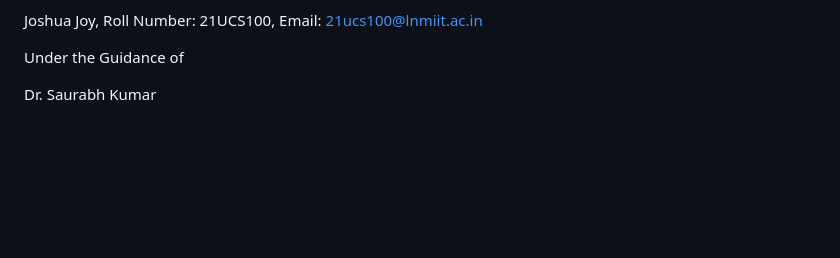
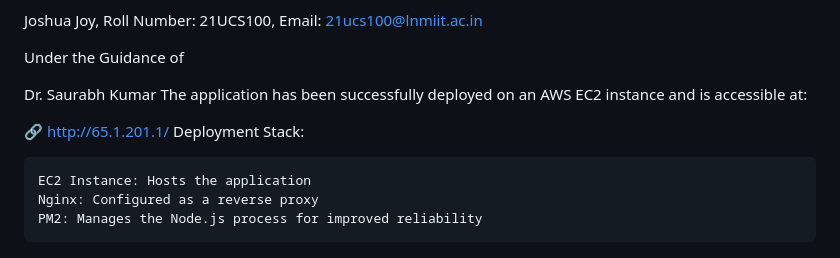
Before and after one commit to gchittora/BTP-Course-Schedule-Management-System, a Markdown page: README.md, the part around the change. Rendered like a GitHub page; blank space fills up the shorter version.

Commit message:
Update README.md
AWS deployed link added

```diff
--- a/README.md
+++ b/README.md
@@ -53,3 +53,11 @@ Joshua Joy, Roll Number: 21UCS100, Email: 21ucs100@lnmiit.ac.in
 Under the Guidance of
 
 Dr. Saurabh Kumar
+The application has been successfully deployed on an AWS EC2 instance and is accessible at:
+
+🔗 http://65.1.201.1/
+Deployment Stack:
+
+    EC2 Instance: Hosts the application
+    Nginx: Configured as a reverse proxy
+    PM2: Manages the Node.js process for improved reliability
```
